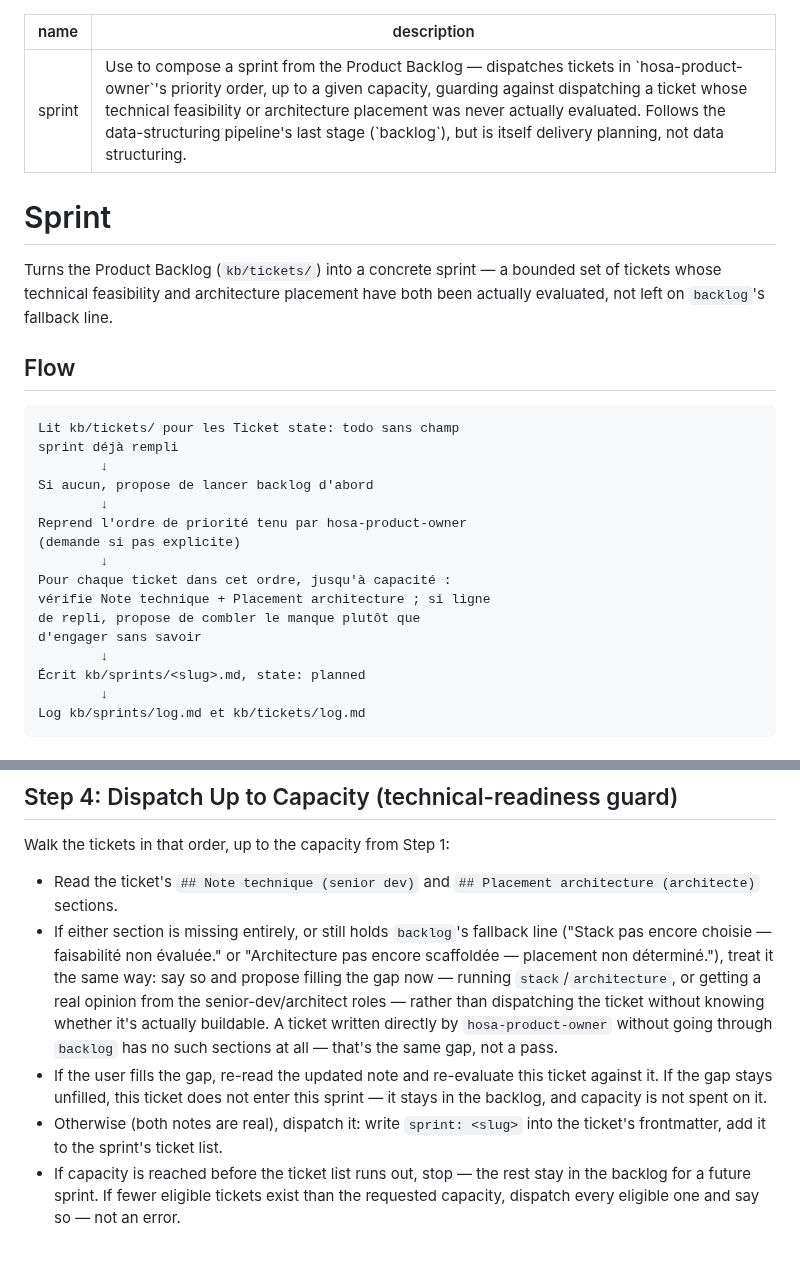
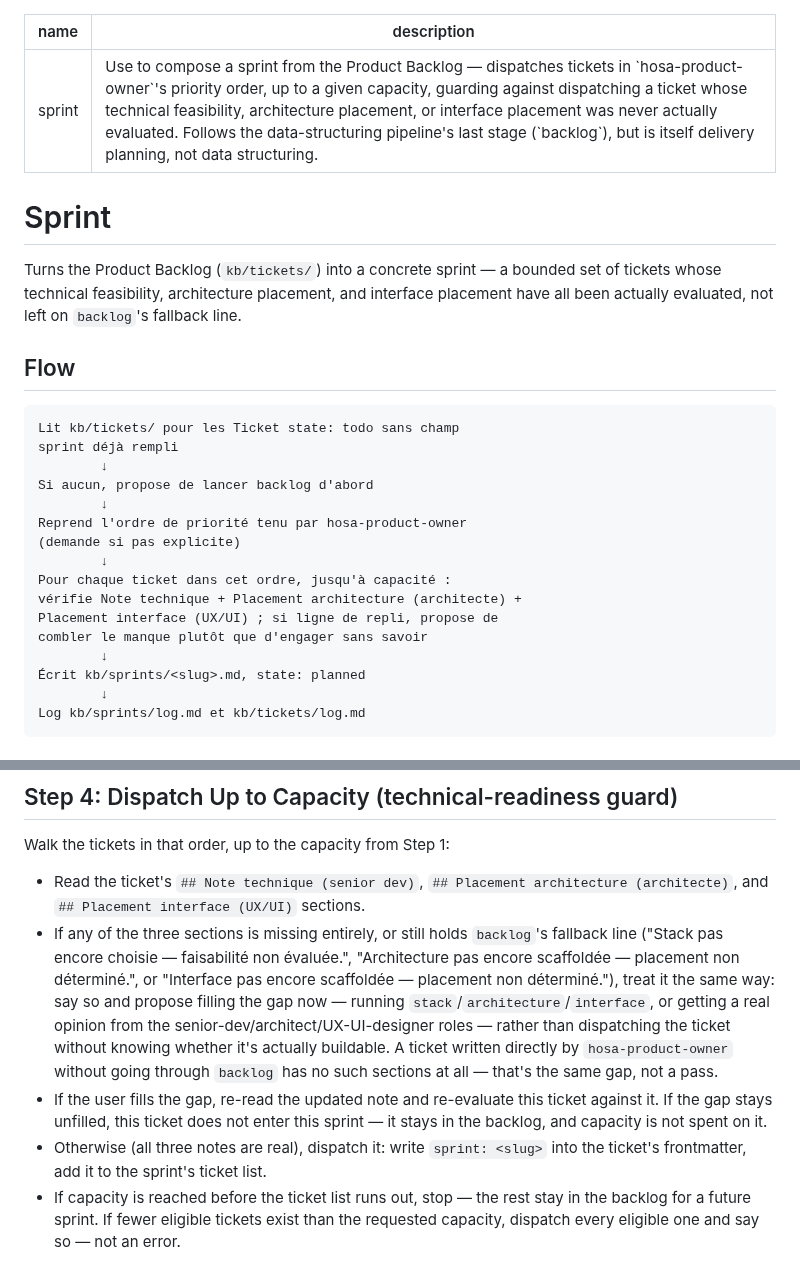
Before and after one commit to fcanneviere/hosa, a Markdown page: skills/sprint/SKILL.md, 2 parts joined by grey strips. Drawn GitHub-style.

Commit message:
feat: extend sprint's technical-readiness guard to interface placement

```diff
--- a/skills/sprint/SKILL.md
+++ b/skills/sprint/SKILL.md
@@ -1,11 +1,11 @@
 ---
 name: sprint
-description: Use to compose a sprint from the Product Backlog — dispatches tickets in `hosa-product-owner`'s priority order, up to a given capacity, guarding against dispatching a ticket whose technical feasibility or architecture placement was never actually evaluated. Follows the data-structuring pipeline's last stage (`backlog`), but is itself delivery planning, not data structuring.
+description: Use to compose a sprint from the Product Backlog — dispatches tickets in `hosa-product-owner`'s priority order, up to a given capacity, guarding against dispatching a ticket whose technical feasibility, architecture placement, or interface placement was never actually evaluated. Follows the data-structuring pipeline's last stage (`backlog`), but is itself delivery planning, not data structuring.
 ---
 
 # Sprint
 
-Turns the Product Backlog (`kb/tickets/`) into a concrete sprint — a bounded set of tickets whose technical feasibility and architecture placement have both been actually evaluated, not left on `backlog`'s fallback line.
+Turns the Product Backlog (`kb/tickets/`) into a concrete sprint — a bounded set of tickets whose technical feasibility, architecture placement, and interface placement have all been actually evaluated, not left on `backlog`'s fallback line.
 
 ## Flow
 
@@ -19,9 +19,9 @@ Reprend l'ordre de priorité tenu par hosa-product-owner
 (demande si pas explicite)
         ↓
 Pour chaque ticket dans cet ordre, jusqu'à capacité :
-vérifie Note technique + Placement architecture ; si ligne
-de repli, propose de combler le manque plutôt que
-d'engager sans savoir
+vérifie Note technique + Placement architecture (architecte) +
+Placement interface (UX/UI) ; si ligne de repli, propose de
+combler le manque plutôt que d'engager sans savoir
         ↓
 Écrit kb/sprints/<slug>.md, state: planned
         ↓
@@ -50,10 +50,10 @@ Read the priority order `hosa-product-owner` currently holds for these tickets (
 
 Walk the tickets in that order, up to the capacity from Step 1:
 
-- Read the ticket's `## Note technique (senior dev)` and `## Placement architecture (architecte)` sections.
-- If either section is missing entirely, or still holds `backlog`'s fallback line ("Stack pas encore choisie — faisabilité non évaluée." or "Architecture pas encore scaffoldée — placement non déterminé."), treat it the same way: say so and propose filling the gap now — running `stack`/`architecture`, or getting a real opinion from the senior-dev/architect roles — rather than dispatching the ticket without knowing whether it's actually buildable. A ticket written directly by `hosa-product-owner` without going through `backlog` has no such sections at all — that's the same gap, not a pass.
+- Read the ticket's `## Note technique (senior dev)`, `## Placement architecture (architecte)`, and `## Placement interface (UX/UI)` sections.
+- If any of the three sections is missing entirely, or still holds `backlog`'s fallback line ("Stack pas encore choisie — faisabilité non évaluée.", "Architecture pas encore scaffoldée — placement non déterminé.", or "Interface pas encore scaffoldée — placement non déterminé."), treat it the same way: say so and propose filling the gap now — running `stack`/`architecture`/`interface`, or getting a real opinion from the senior-dev/architect/UX-UI-designer roles — rather than dispatching the ticket without knowing whether it's actually buildable. A ticket written directly by `hosa-product-owner` without going through `backlog` has no such sections at all — that's the same gap, not a pass.
 - If the user fills the gap, re-read the updated note and re-evaluate this ticket against it. If the gap stays unfilled, this ticket does not enter this sprint — it stays in the backlog, and capacity is not spent on it.
-- Otherwise (both notes are real), dispatch it: write `sprint: <slug>` into the ticket's frontmatter, add it to the sprint's ticket list.
+- Otherwise (all three notes are real), dispatch it: write `sprint: <slug>` into the ticket's frontmatter, add it to the sprint's ticket list.
 - If capacity is reached before the ticket list runs out, stop — the rest stay in the backlog for a future sprint. If fewer eligible tickets exist than the requested capacity, dispatch every eligible one and say so — not an error.
 
 ## Step 5: Write the Sprint
```
